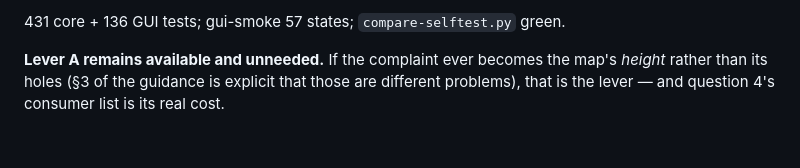
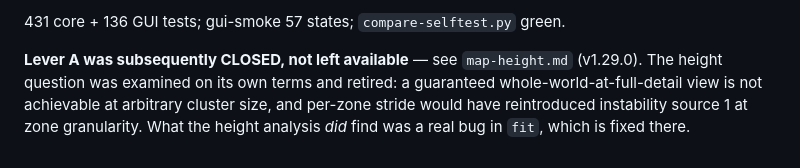
Before and after one commit to Kubernation/kubernation, a Markdown page: docs/reports/two-thirds-ocean.md, the part around the change. Drawn GitHub-style.

```diff
--- a/docs/reports/two-thirds-ocean.md
+++ b/docs/reports/two-thirds-ocean.md
@@ -211,7 +211,9 @@ row — the same discipline the consolidation round established for ghosts.
 
 431 core + 136 GUI tests; gui-smoke 57 states; `compare-selftest.py` green.
 
-**Lever A remains available and unneeded.** If the complaint ever becomes the
-map's *height* rather than its holes (§3 of the guidance is explicit that those
-are different problems), that is the lever — and question 4's consumer list is
-its real cost.
+**Lever A was subsequently CLOSED, not left available** — see
+`map-height.md` (v1.29.0). The height question was examined on its own terms and
+retired: a guaranteed whole-world-at-full-detail view is not achievable at
+arbitrary cluster size, and per-zone stride would have reintroduced instability
+source 1 at zone granularity. What the height analysis *did* find was a real bug
+in `fit`, which is fixed there.
```
Also changed, not shown: docs/reports/README.md (+1 -0 lines), docs/reports/map-height.md (added, +111 -0 lines).
